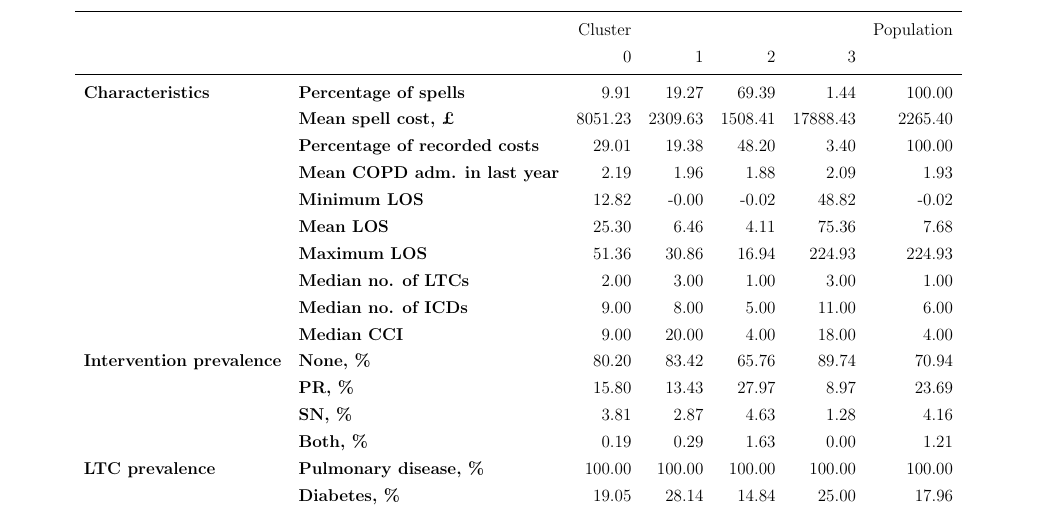
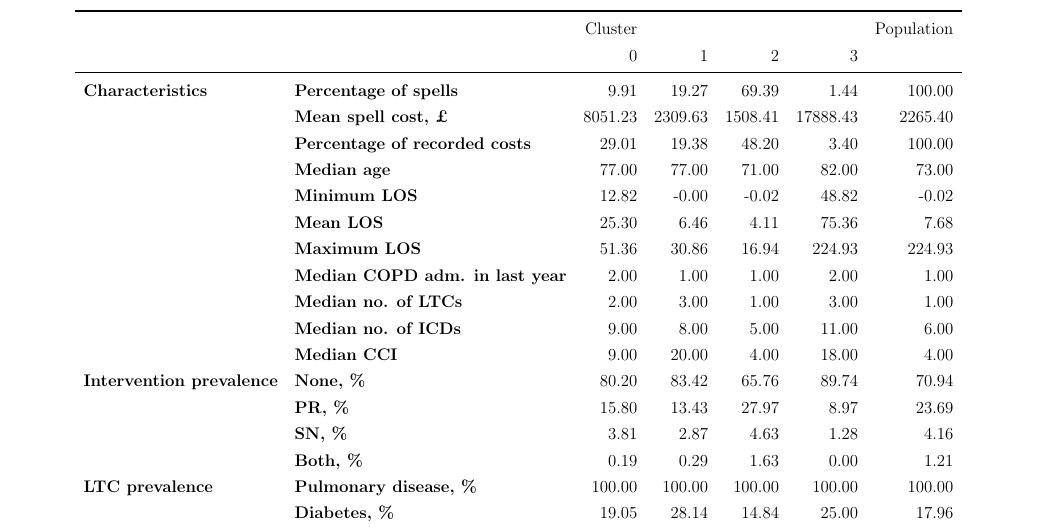
Before and after one commit to daffidwilde/copd-paper, a LaTeX paper (main.tex, which reads tex/summary.tex): part of page 7 of 23, cut so that both start at the same text. Compiled offline with pdfLaTeX.

Commit message:
Add cost plots and median admissions to analysis.
As per recommendations by VK and JG respectively.

```diff
--- a/tex/summary.tex
+++ b/tex/summary.tex
@@ -6,10 +6,11 @@
 \textbf{Characteristics} & \textbf{Percentage of spells} &     9.91 &    19.27 &    69.39 &      1.44 &     100.00 \\
                & \textbf{Mean spell cost, £} &  8051.23 &  2309.63 &  1508.41 &  17888.43 &    2265.40 \\
                & \textbf{Percentage of recorded costs} &    29.01 &    19.38 &    48.20 &      3.40 &     100.00 \\
-               & \textbf{Mean COPD adm. in last year} &     2.19 &     1.96 &     1.88 &      2.09 &       1.93 \\
+               & \textbf{Median age} &    77.00 &    77.00 &    71.00 &     82.00 &      73.00 \\
                & \textbf{Minimum LOS} &    12.82 &    -0.00 &    -0.02 &     48.82 &      -0.02 \\
                & \textbf{Mean LOS} &    25.30 &     6.46 &     4.11 &     75.36 &       7.68 \\
                & \textbf{Maximum LOS} &    51.36 &    30.86 &    16.94 &    224.93 &     224.93 \\
+               & \textbf{Median COPD adm. in last year} &     2.00 &     1.00 &     1.00 &      2.00 &       1.00 \\
                & \textbf{Median no. of LTCs} &     2.00 &     3.00 &     1.00 &      3.00 &       1.00 \\
                & \textbf{Median no. of ICDs} &     9.00 &     8.00 &     5.00 &     11.00 &       6.00 \\
                & \textbf{Median CCI} &     9.00 &    20.00 &     4.00 &     18.00 &       4.00 \\
```
Also changed, not shown: img/cluster_spell_cost.pdf (added), img/intervention_spell_cost.pdf (added), 1 other file.
